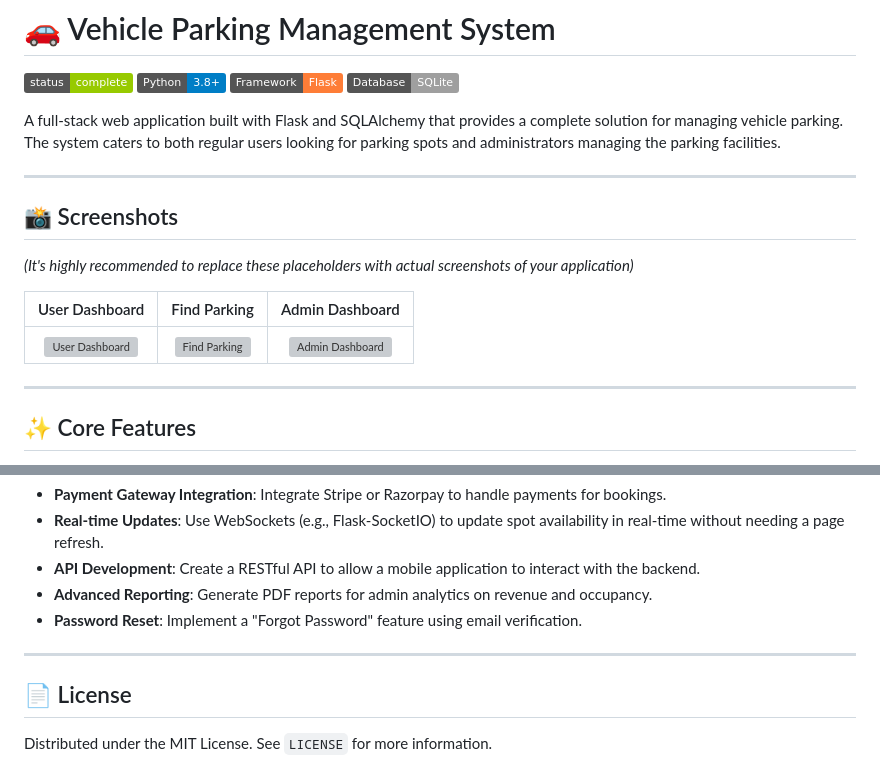
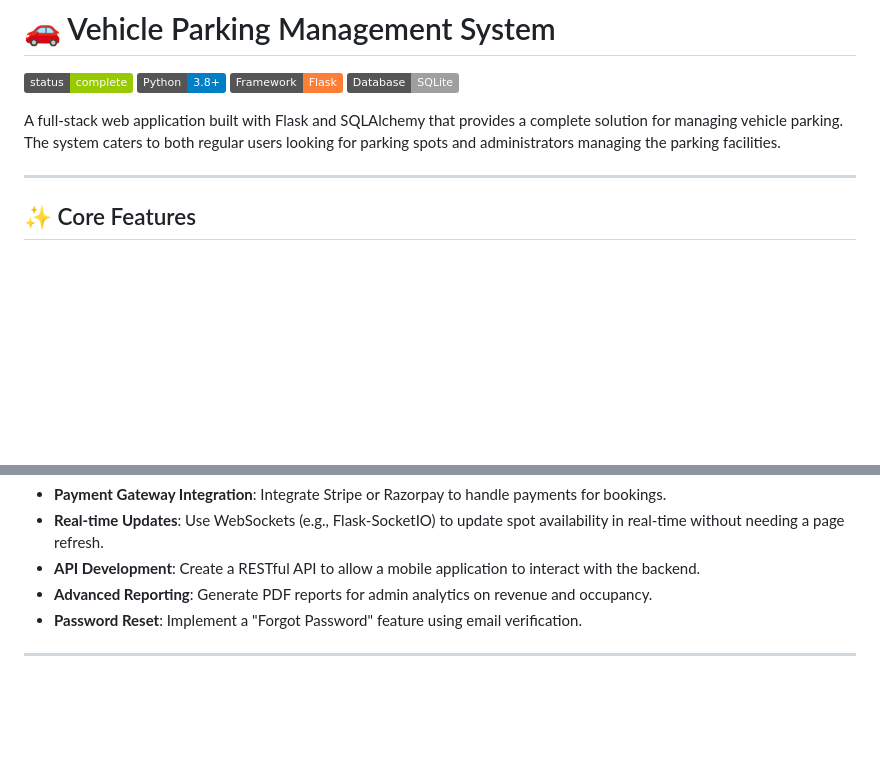
Before and after one commit to Siddarth-S-V/Parking-App-Management, a Markdown page: README.md, 2 parts joined by grey strips. Rendered like a GitHub page; badges without logos; blank space fills up the shorter version; grey boxes are pictures that could not be loaded.

```diff
--- a/README.md
+++ b/README.md
@@ -6,16 +6,6 @@
 ![Database](https://img.shields.io/badge/Database-SQLite-lightgrey)
 
 A full-stack web application built with Flask and SQLAlchemy that provides a complete solution for managing vehicle parking. The system caters to both regular users looking for parking spots and administrators managing the parking facilities.
-
----
-
-## 📸 Screenshots
-
-*(It's highly recommended to replace these placeholders with actual screenshots of your application)*
-
-| User Dashboard | Find Parking | Admin Dashboard |
-| :---: | :---: | :---: |
-| ![User Dashboard](https://via.placeholder.com/300x200.png?text=User+Dashboard) | ![Find Parking](https://via.placeholder.com/300x200.png?text=Find+Parking+Page) | ![Admin Dashboard](https://via.placeholder.com/300x200.png?text=Admin+Dashboard) |
 
 ---
 
@@ -133,7 +123,3 @@ This project has a solid foundation that can be extended with more advanced feat
 * **Password Reset**: Implement a "Forgot Password" feature using email verification.
 
 ---
-
-## 📄 License
-
-Distributed under the MIT License. See `LICENSE` for more information.
```
